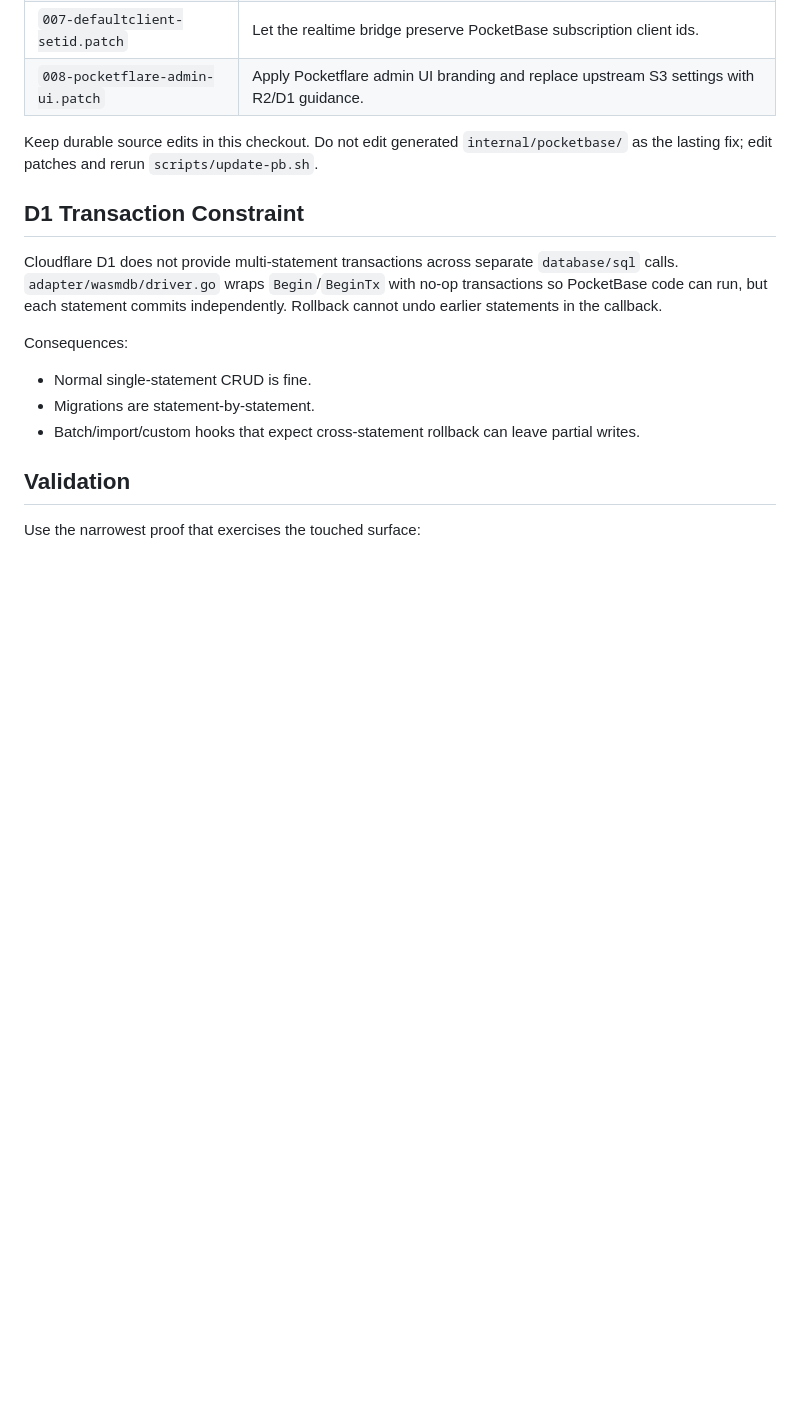
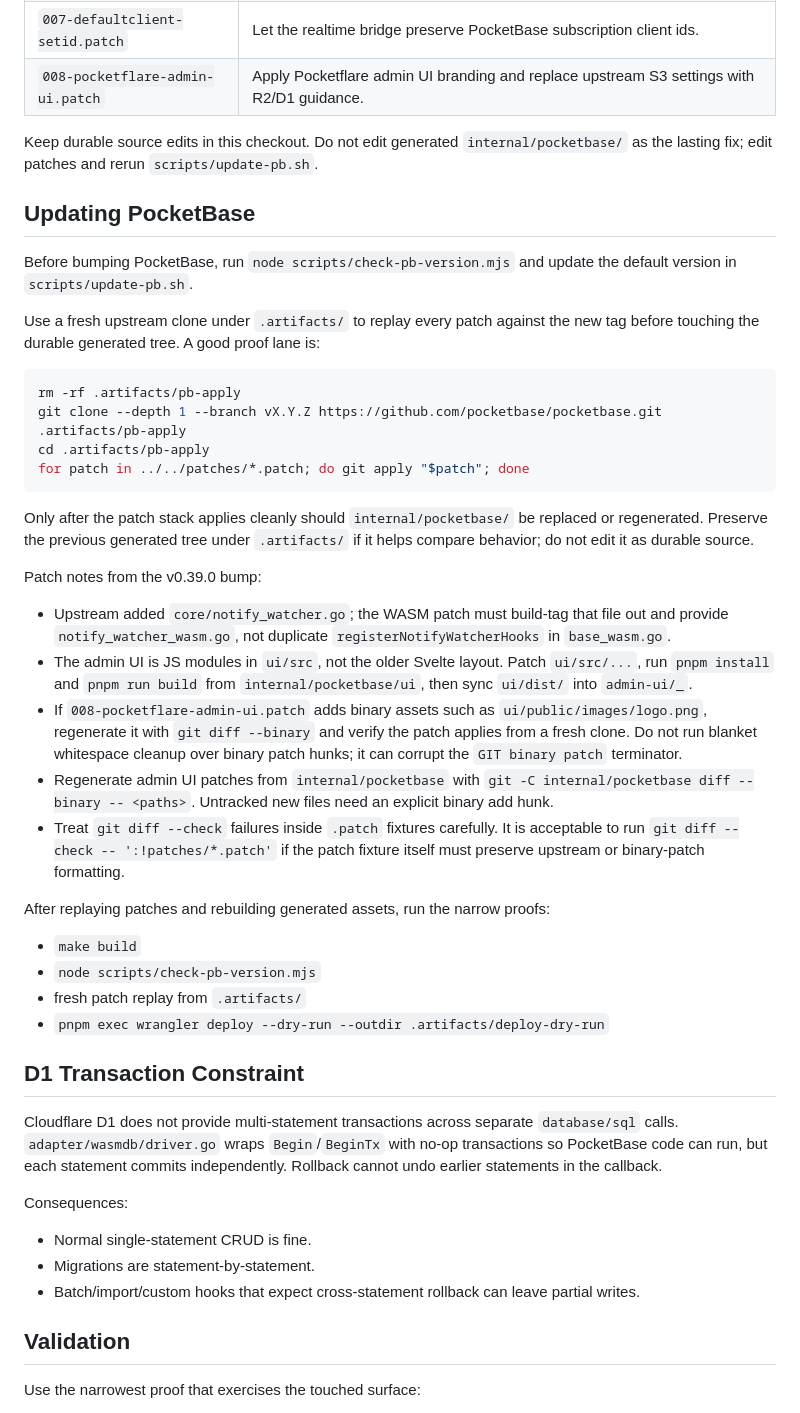
Before and after one commit to jmonster/pocketflare, a Markdown page: AGENTS.md, the part around one of its changes. Drawn GitHub-style; blank space fills up the shorter version.

````diff
--- a/AGENTS.md
+++ b/AGENTS.md
@@ -86,6 +86,34 @@ Managed by `scripts/update-pb.sh` against PocketBase v0.39.0:
 
 Keep durable source edits in this checkout. Do not edit generated `internal/pocketbase/` as the lasting fix; edit patches and rerun `scripts/update-pb.sh`.
 
+## Updating PocketBase
+
+Before bumping PocketBase, run `node scripts/check-pb-version.mjs` and update the default version in `scripts/update-pb.sh`.
+
+Use a fresh upstream clone under `.artifacts/` to replay every patch against the new tag before touching the durable generated tree. A good proof lane is:
+
+```sh
+rm -rf .artifacts/pb-apply
+git clone --depth 1 --branch vX.Y.Z https://github.com/pocketbase/pocketbase.git .artifacts/pb-apply
+cd .artifacts/pb-apply
+for patch in ../../patches/*.patch; do git apply "$patch"; done
+```
+
+Only after the patch stack applies cleanly should `internal/pocketbase/` be replaced or regenerated. Preserve the previous generated tree under `.artifacts/` if it helps compare behavior; do not edit it as durable source.
+
+Patch notes from the v0.39.0 bump:
+- Upstream added `core/notify_watcher.go`; the WASM patch must build-tag that file out and provide `notify_watcher_wasm.go`, not duplicate `registerNotifyWatcherHooks` in `base_wasm.go`.
+- The admin UI is JS modules in `ui/src`, not the older Svelte layout. Patch `ui/src/...`, run `pnpm install` and `pnpm run build` from `internal/pocketbase/ui`, then sync `ui/dist/` into `admin-ui/_`.
+- If `008-pocketflare-admin-ui.patch` adds binary assets such as `ui/public/images/logo.png`, regenerate it with `git diff --binary` and verify the patch applies from a fresh clone. Do not run blanket whitespace cleanup over binary patch hunks; it can corrupt the `GIT binary patch` terminator.
+- Regenerate admin UI patches from `internal/pocketbase` with `git -C internal/pocketbase diff --binary -- <paths>`. Untracked new files need an explicit binary add hunk.
+- Treat `git diff --check` failures inside `.patch` fixtures carefully. It is acceptable to run `git diff --check -- ':!patches/*.patch'` if the patch fixture itself must preserve upstream or binary-patch formatting.
+
+After replaying patches and rebuilding generated assets, run the narrow proofs:
+- `make build`
+- `node scripts/check-pb-version.mjs`
+- fresh patch replay from `.artifacts/`
+- `pnpm exec wrangler deploy --dry-run --outdir .artifacts/deploy-dry-run`
+
 ## D1 Transaction Constraint
 
 Cloudflare D1 does not provide multi-statement transactions across separate `database/sql` calls. `adapter/wasmdb/driver.go` wraps `Begin`/`BeginTx` with no-op transactions so PocketBase code can run, but each statement commits independently. Rollback cannot undo earlier statements in the callback.
````
Also changed, not shown: other parts of AGENTS.md (+1 -1 lines).
